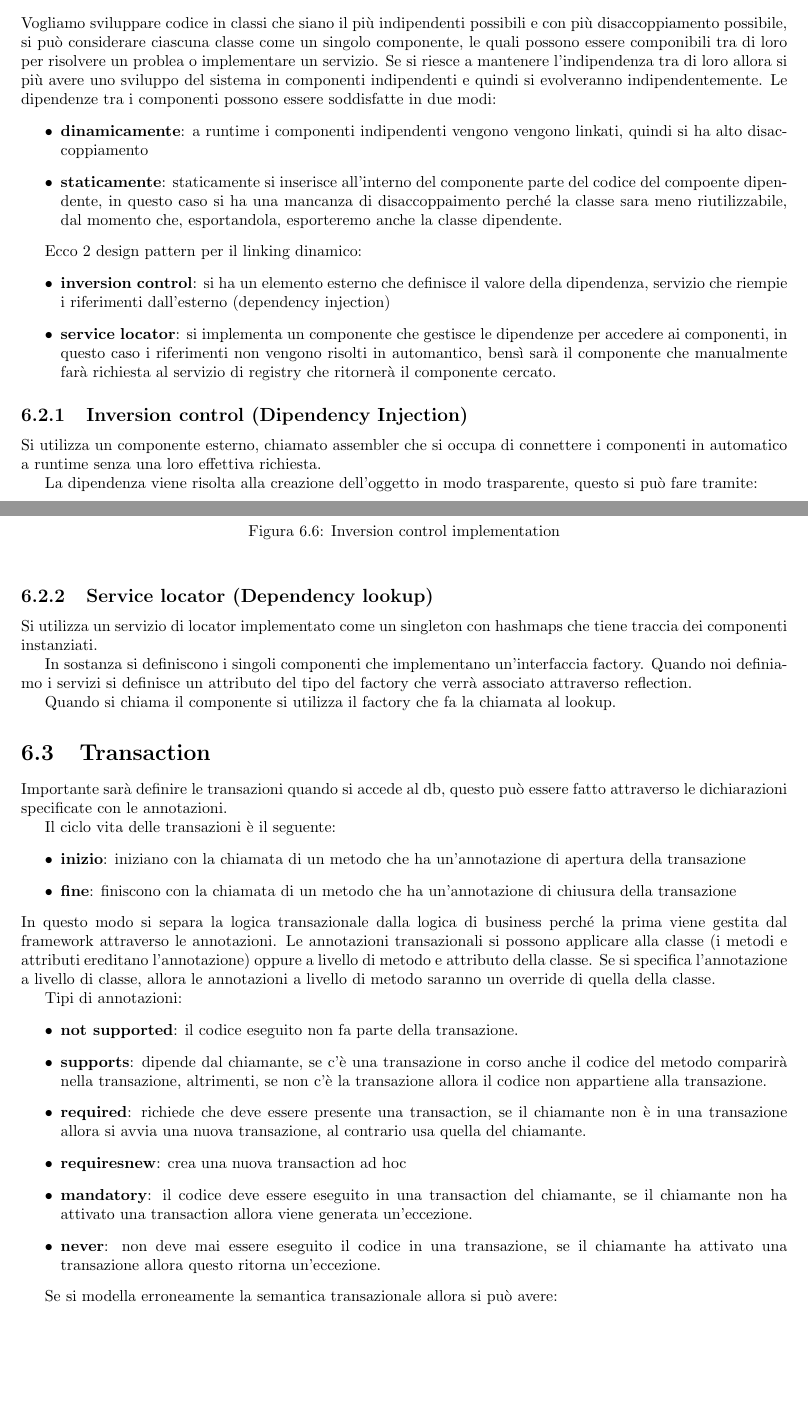
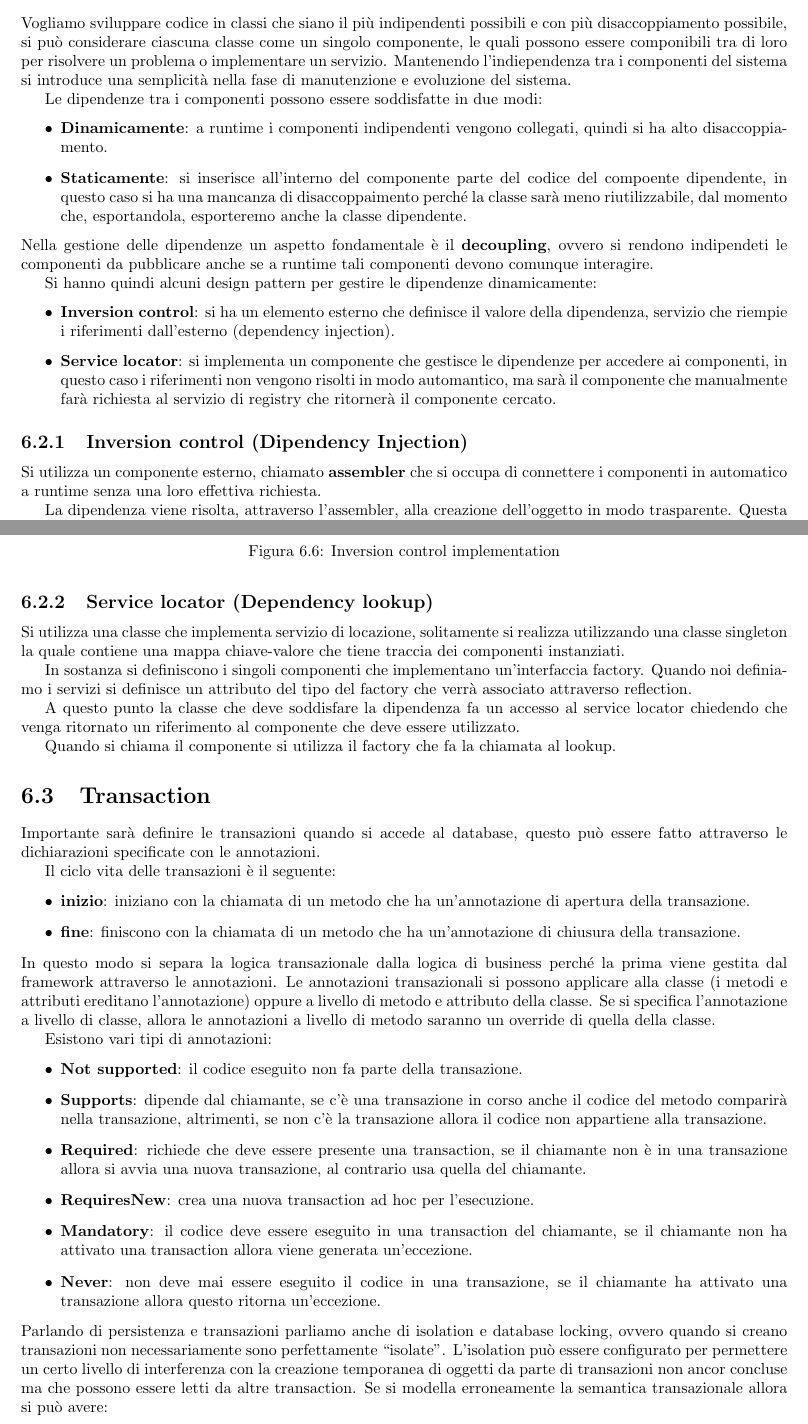
Before and after one commit to TommasoFerrario18/Appunti, a LaTeX book (1° anno/Processo e Sviluppo del Software/main.tex, which reads 1° anno/Processo e Sviluppo del Software/chapters/MVC.tex): two parts of pages 54 and 55 of 56, joined at a grey line, cut so that both start at the same text, the shorter picture padded with empty space. Compiled offline with pdfLaTeX.

Commit message:
Unione appunti PSS

```diff
--- a/1° anno/Processo e Sviluppo del Software/chapters/MVC.tex
+++ b/1° anno/Processo e Sviluppo del Software/chapters/MVC.tex
@@ -531,39 +531,42 @@ le gerarchie. Il mapping deve essere fatto in modo esplicito:
 \end{itemize}
 Si mappa Ereditarietà perché permette di ridurre la duplicazione e di risolvere
 le query correttamente.
-
-
 \section{Gestione delle dipendenze}
 Vogliamo sviluppare codice in classi che siano il più indipendenti possibili e con
 più disaccoppiamento possibile, si può considerare ciascuna classe come un singolo
-componente, le quali possono essere componibili tra di loro per risolvere un problea
-o implementare un servizio. Se si riesce a mantenere l'indipendenza tra di loro
-allora si più avere uno sviluppo del sistema in componenti indipendenti e quindi
-si evolveranno indipendentemente. Le dipendenze tra i componenti possono essere
-soddisfatte in due modi:
+componente, le quali possono essere componibili tra di loro per risolvere un problema
+o implementare un servizio. Mantenendo l'indiependenza tra i componenti del sistema
+si introduce una semplicità nella fase di manutenzione e evoluzione del sistema.
+
+Le dipendenze tra i componenti possono essere soddisfatte in due modi:
 \begin{itemize}
-    \item \textbf{dinamicamente}: a runtime i componenti indipendenti vengono vengono
-    linkati, quindi si ha alto disaccoppiamento
-    \item \textbf{staticamente}: staticamente si inserisce all'interno del componente
-    parte del codice del compoente dipendente, in questo caso si ha una mancanza di
-    disaccoppaimento perché la classe sara meno riutilizzabile, dal momento che,
-    esportandola, esporteremo anche la classe dipendente.
+      \item \textbf{Dinamicamente}: a runtime i componenti indipendenti vengono
+            collegati, quindi si ha alto disaccoppiamento.
+      \item \textbf{Staticamente}: si inserisce all'interno del componente parte
+            del codice del compoente dipendente, in questo caso si ha una mancanza
+            di disaccoppaimento perché la classe sarà meno riutilizzabile, dal
+            momento che, esportandola, esporteremo anche la classe dipendente.
 \end{itemize}
+Nella gestione delle dipendenze un aspetto fondamentale è il \textbf{decoupling},
+ovvero si rendono indipendeti le componenti da pubblicare anche se a runtime tali
+componenti devono comunque interagire.
 
-Ecco 2 design pattern per il linking dinamico:
+Si hanno quindi alcuni design pattern per gestire le dipendenze dinamicamente:
 \begin{itemize}
-    \item \textbf{inversion control}: si ha un elemento esterno che definisce il valore
-    della dipendenza, servizio che riempie i riferimenti dall'esterno (dependency injection)
-    \item \textbf{service locator}: si implementa un componente che gestisce le dipendenze
-    per accedere ai componenti, in questo caso i riferimenti non vengono risolti in
-    automantico, bensì sarà il componente che manualmente farà richiesta al servizio
-    di registry che ritornerà il componente cercato.
+      \item \textbf{Inversion control}: si ha un elemento esterno che definisce
+            il valore della dipendenza, servizio che riempie i riferimenti
+            dall'esterno (dependency injection).
+      \item \textbf{Service locator}: si implementa un componente che gestisce
+            le dipendenze per accedere ai componenti, in questo caso i riferimenti
+            non vengono risolti in modo automantico, ma sarà il componente che
+            manualmente farà richiesta al servizio di registry che ritornerà il
+            componente cercato.
 \end{itemize}
 \subsection{Inversion control (Dipendency Injection)}
-Si utilizza un componente esterno, chiamato assembler che si occupa di connettere
-i componenti in automatico a runtime senza una loro effettiva richiesta.
+Si utilizza un componente esterno, chiamato \textbf{assembler} che si occupa di
+connettere i componenti in automatico a runtime senza una loro effettiva richiesta.
 
-La dipendenza viene risolta alla creazione dell'oggetto in modo trasparente,
-questo si può fare tramite:
+La dipendenza viene risolta, attraverso l'assembler, alla creazione dell'oggetto
+in modo trasparente. Questa operazione può essere fatta tramite:
 \begin{itemize}
-      \item \textbf{costruttore}
+      \item \textbf{Costruttore}: si ha un attributo della classe che rappresenta
@@ -597,23 +592,27 @@ in questo modo è totalmente trasparente. Lo può fare tramite:
 \subsection{Service locator (Dependency lookup)}
-Si utilizza un servizio di locator implementato come un singleton con hashmaps
-che tiene traccia dei componenti instanziati.
+Si utilizza una classe che implementa servizio di locazione, solitamente si realizza
+utilizzando una classe singleton la quale contiene una mappa chiave-valore che
+tiene traccia dei componenti instanziati.
 
 In sostanza si definiscono i singoli componenti che implementano un'interfaccia
 factory. Quando noi definiamo i servizi si definisce un attributo del tipo del
 factory che verrà associato attraverso reflection.
 
+A questo punto la classe che deve soddisfare la dipendenza fa un accesso al service
+locator chiedendo che venga ritornato un riferimento al componente che deve essere
+utilizzato.
+
 Quando si chiama il componente si utilizza il factory che fa la chiamata al lookup.
-
 \section{Transaction}
-Importante sarà definire le transazioni quando si accede al db, questo può essere
-fatto attraverso le dichiarazioni specificate con le annotazioni.
+Importante sarà definire le transazioni quando si accede al database, questo può
+essere fatto attraverso le dichiarazioni specificate con le annotazioni.
 
 Il ciclo vita delle transazioni è il seguente:
 \begin{itemize}
       \item \textbf{inizio}: iniziano con la chiamata di un metodo che ha un'annotazione
-      di apertura della transazione
+            di apertura della transazione.
       \item \textbf{fine}: finiscono con la chiamata di un metodo che ha un'annotazione
-      di chiusura della transazione
+            di chiusura della transazione.
 \end{itemize}
 In questo modo si separa la logica transazionale dalla logica di business perché
 la prima viene gestita dal framework attraverso le annotazioni. Le annotazioni
@@ -622,23 +621,28 @@ l'annotazione) oppure a livello di metodo e attributo della classe. Se si specif
 l'annotazione a livello di classe, allora le annotazioni a livello di metodo saranno
 un override di quella della classe.
 
-Tipi di annotazioni:
+Esistono vari tipi di annotazioni:
 \begin{itemize}
-    \item \textbf{not supported}: il codice eseguito non fa parte della transazione.
-    \item \textbf{supports}: dipende dal chiamante, se c'è una transazione in corso
-    anche il codice del metodo comparirà nella transazione, altrimenti, se non c'è
-    la transazione allora il codice non appartiene alla transazione.
-    \item \textbf{required}: richiede che deve essere presente una transaction, se il chiamante
-    non è in una transazione allora si avvia una nuova transazione, al contrario usa
-    quella del chiamante.
-    \item \textbf{requiresnew}: crea una nuova transaction ad hoc
-    \item \textbf{mandatory}: il codice deve essere eseguito in una transaction del
-    chiamante, se il chiamante non ha attivato una transaction allora viene generata
-    un'eccezione.
-    \item \textbf{never}: non deve mai essere eseguito il codice in una transazione,
-    se il chiamante ha attivato una transazione allora questo ritorna un'eccezione.
+      \item \textbf{Not supported}: il codice eseguito non fa parte della transazione.
+      \item \textbf{Supports}: dipende dal chiamante, se c'è una transazione in
+            corso anche il codice del metodo comparirà nella transazione, altrimenti,
+            se non c'è la transazione allora il codice non appartiene alla transazione.
+      \item \textbf{Required}: richiede che deve essere presente una transaction,
+            se il chiamante non è in una transazione allora si avvia una nuova
+            transazione, al contrario usa quella del chiamante.
+      \item \textbf{RequiresNew}: crea una nuova transaction ad hoc per l'esecuzione.
+      \item \textbf{Mandatory}: il codice deve essere eseguito in una transaction
+            del chiamante, se il chiamante non ha attivato una transaction allora
+            viene generata un'eccezione.
+      \item \textbf{Never}: non deve mai essere eseguito il codice in una transazione,
+            se il chiamante ha attivato una transazione allora questo ritorna
+            un'eccezione.
 \end{itemize}
-
-Se si modella erroneamente la semantica transazionale allora si può avere:
+Parlando di persistenza e transazioni parliamo anche di isolation e database
+locking, ovvero quando si creano transazioni non necessariamente sono perfettamente
+“isolate”. L'isolation può essere configurato per permettere un certo livello di
+interferenza con la creazione temporanea di oggetti da parte di transazioni non
+ancor concluse ma che possono essere letti da altre transaction. Se si modella
+erroneamente la semantica transazionale allora si può avere:
 \begin{itemize}
-    \item \textbf{dirty reads}: vengono letti i dati modificati da una transaction
+      \item \textbf{Dirty reads}: vengono letti i dati modificati da una transaction
```
Also changed, not shown: 1° anno/Processo e Sviluppo del Software/chapters/Requirements.tex (+4 -6 lines), 1° anno/Processo e Sviluppo del Software/main.pdf, 1° anno/Processo e Sviluppo del Software/chapters/MVC.tex (67 more changed lines).
